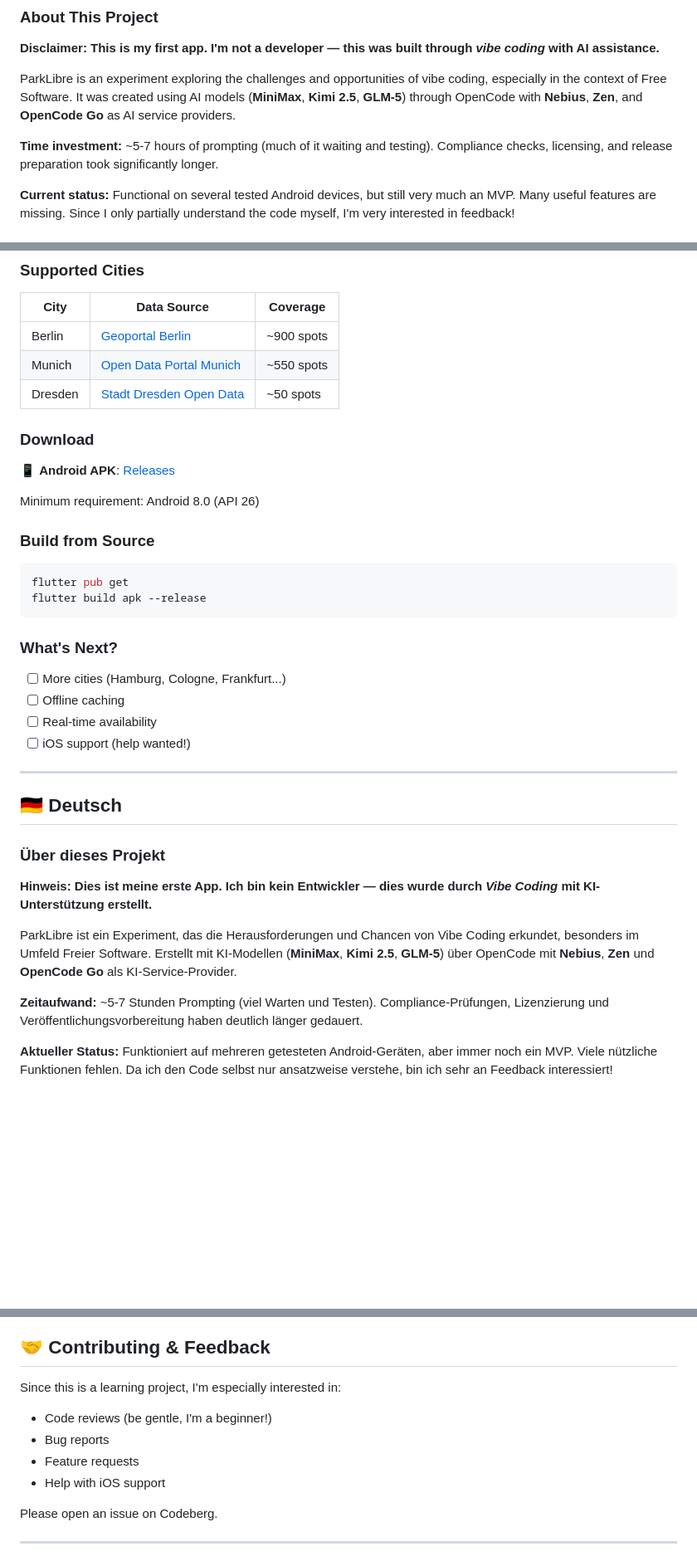
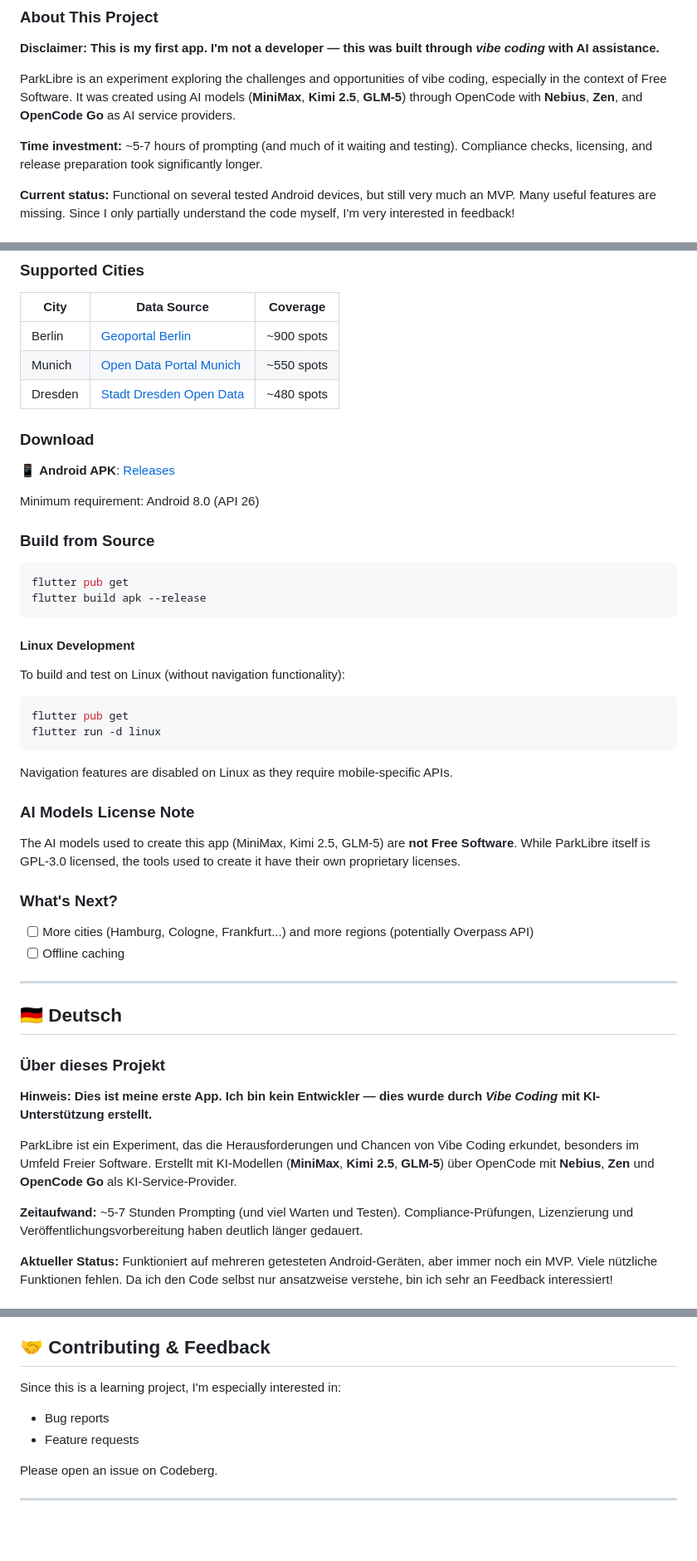
Before and after one commit to johasjaguar/parklibre, a Markdown page: README.md, 3 parts joined by grey strips. Shown at 83% size. Drawn GitHub-style; blank space fills up the shorter version.

Commit message:
docs: update README with corrections and additional notes

````diff
--- a/README.md
+++ b/README.md
@@ -27,7 +27,7 @@ SPDX-License-Identifier: GPL-3.0-or-later
 
 ParkLibre is an experiment exploring the challenges and opportunities of vibe coding, especially in the context of Free Software. It was created using AI models (**MiniMax**, **Kimi 2.5**, **GLM-5**) through OpenCode with **Nebius**, **Zen**, and **OpenCode Go** as AI service providers.
 
-**Time investment:** ~5-7 hours of prompting (much of it waiting and testing). Compliance checks, licensing, and release preparation took significantly longer.
+**Time investment:** ~5-7 hours of prompting (and much of it waiting and testing). Compliance checks, licensing, and release preparation took significantly longer.
 
 **Current status:** Functional on several tested Android devices, but still very much an MVP. Many useful features are missing. Since I only partially understand the code myself, I'm very interested in feedback!
 
@@ -49,7 +49,7 @@ Finding accessible parking for people with disabilities is currently difficult.
 |------|------------|----------|
 | Berlin | [Geoportal Berlin](https://daten.berlin.de/) | ~900 spots |
 | Munich | [Open Data Portal Munich](https://opendata.muenchen.de/) | ~550 spots |
-| Dresden | [Stadt Dresden Open Data](https://opendata.dresden.de/) | ~50 spots |
+| Dresden | [Stadt Dresden Open Data](https://opendata.dresden.de/) | ~480 spots |
 
 ### Download
 
@@ -64,12 +64,25 @@ flutter pub get
 flutter build apk --release
 ```
 
+#### Linux Development
+
+To build and test on Linux (without navigation functionality):
+
+```bash
+flutter pub get
+flutter run -d linux
+```
+
+Navigation features are disabled on Linux as they require mobile-specific APIs.
+
+### AI Models License Note
+
+The AI models used to create this app (MiniMax, Kimi 2.5, GLM-5) are **not Free Software**. While ParkLibre itself is GPL-3.0 licensed, the tools used to create it have their own proprietary licenses.
+
 ### What's Next?
 
-- [ ] More cities (Hamburg, Cologne, Frankfurt...)
+- [ ] More cities (Hamburg, Cologne, Frankfurt...) and more regions (potentially Overpass API)
 - [ ] Offline caching
-- [ ] Real-time availability
-- [ ] iOS support (help wanted!)
 
 ---
 
@@ -81,7 +94,7 @@ flutter build apk --release
 
 ParkLibre ist ein Experiment, das die Herausforderungen und Chancen von Vibe Coding erkundet, besonders im Umfeld Freier Software. Erstellt mit KI-Modellen (**MiniMax**, **Kimi 2.5**, **GLM-5**) über OpenCode mit **Nebius**, **Zen** und **OpenCode Go** als KI-Service-Provider.
 
-**Zeitaufwand:** ~5-7 Stunden Prompting (viel Warten und Testen). Compliance-Prüfungen, Lizenzierung und Veröffentlichungsvorbereitung haben deutlich länger gedauert.
+**Zeitaufwand:** ~5-7 Stunden Prompting (und viel Warten und Testen). Compliance-Prüfungen, Lizenzierung und Veröffentlichungsvorbereitung haben deutlich länger gedauert.
 
 **Aktueller Status:** Funktioniert auf mehreren getesteten Android-Geräten, aber immer noch ein MVP. Viele nützliche Funktionen fehlen. Da ich den Code selbst nur ansatzweise verstehe, bin ich sehr an Feedback interessiert!
 
@@ -143,10 +169,8 @@ Source: [Font Library](https://fontlibrary.org/face/u-din-1451-mittelschrift)
 ## 🤝 Contributing & Feedback
 
 Since this is a learning project, I'm especially interested in:
-- Code reviews (be gentle, I'm a beginner!)
 - Bug reports
 - Feature requests
-- Help with iOS support
 
 Please open an issue on Codeberg.
 
````
Also changed, not shown: other parts of README.md (+17 -4 lines).
